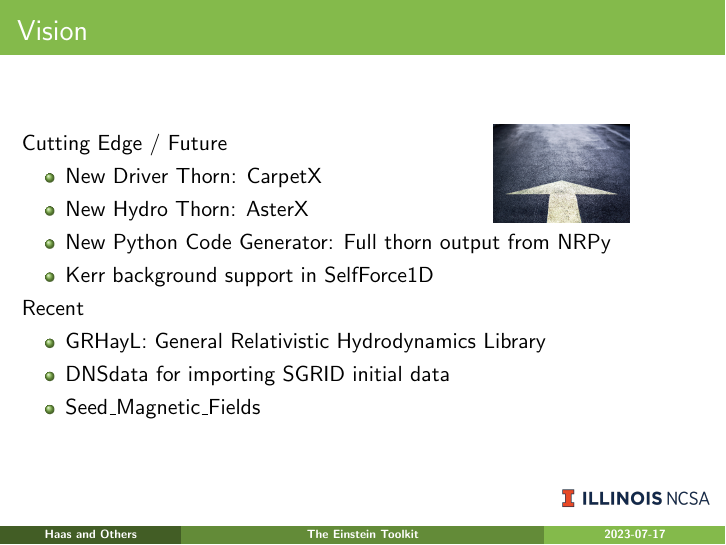
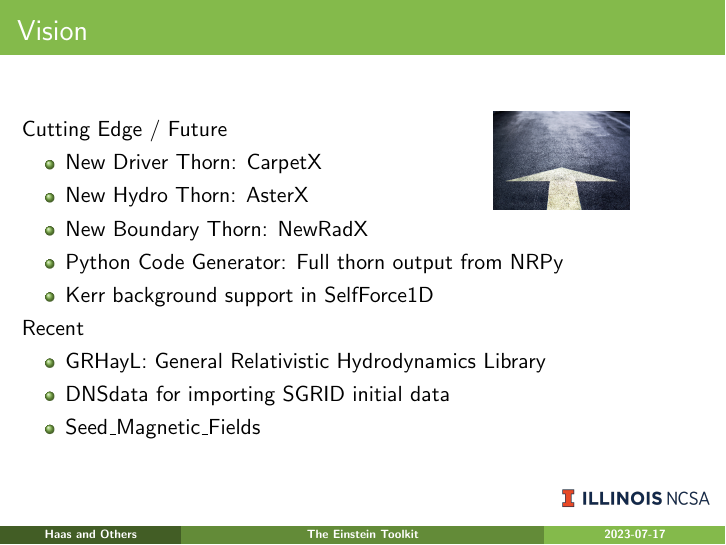
Before and after one commit to rhaas80/et-intro-slides, LaTeX slides (slides.tex): page 84 of 86. Compiled offline with pdfLaTeX.

Commit message:
Update of vision

```diff
--- a/slides.tex
+++ b/slides.tex
@@ -709,8 +709,9 @@ Guiding Principles
   %\item Improve scaling of existing mesh methods
   \item New Driver Thorn: CarpetX
   \item New Hydro Thorn: AsterX
+  \item New Boundary Thorn: NewRadX
   %\item New Spherical Coordinates Thorn (RIT)
-  \item New Python Code Generator: Full thorn output from NRPy
+  \item Python Code Generator: Full thorn output from NRPy
   \item Kerr background support in SelfForce1D
  \end{itemize}
  Recent
```
